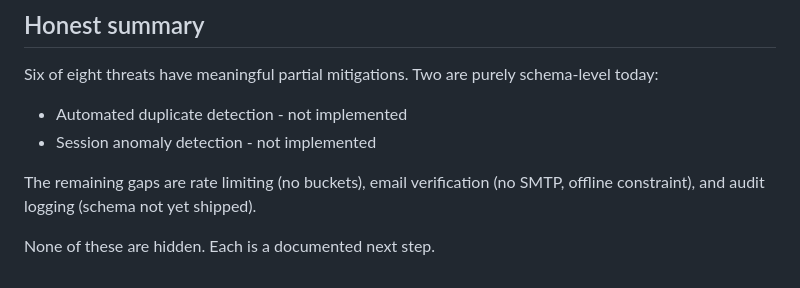
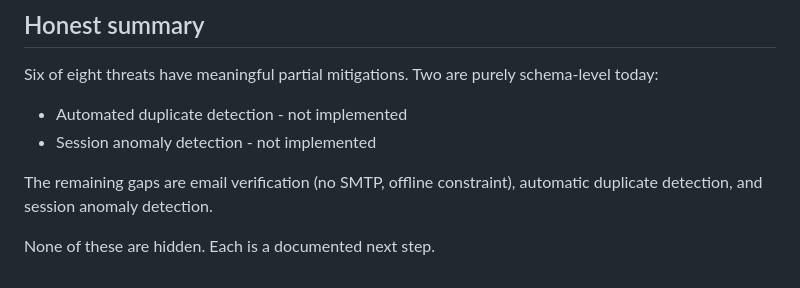
Before and after one commit to msanjan9980-eng/HackRanker, a Markdown page: THREAT-MODEL.md, the part around the change. GitHub-like rendering.

Commit message:
THREAT-MODEL: honest summary no longer claims rate limiting missing

```diff
--- a/THREAT-MODEL.md
+++ b/THREAT-MODEL.md
@@ -207,8 +207,8 @@ purely schema-level today:
 - Automated duplicate detection - not implemented
 - Session anomaly detection - not implemented
 
-The remaining gaps are rate limiting (no buckets), email verification
-(no SMTP, offline constraint), and audit logging (schema not yet
-shipped).
+The remaining gaps are email verification (no SMTP, offline
+constraint), automatic duplicate detection, and session anomaly
+detection.
 
 None of these are hidden. Each is a documented next step.
```
